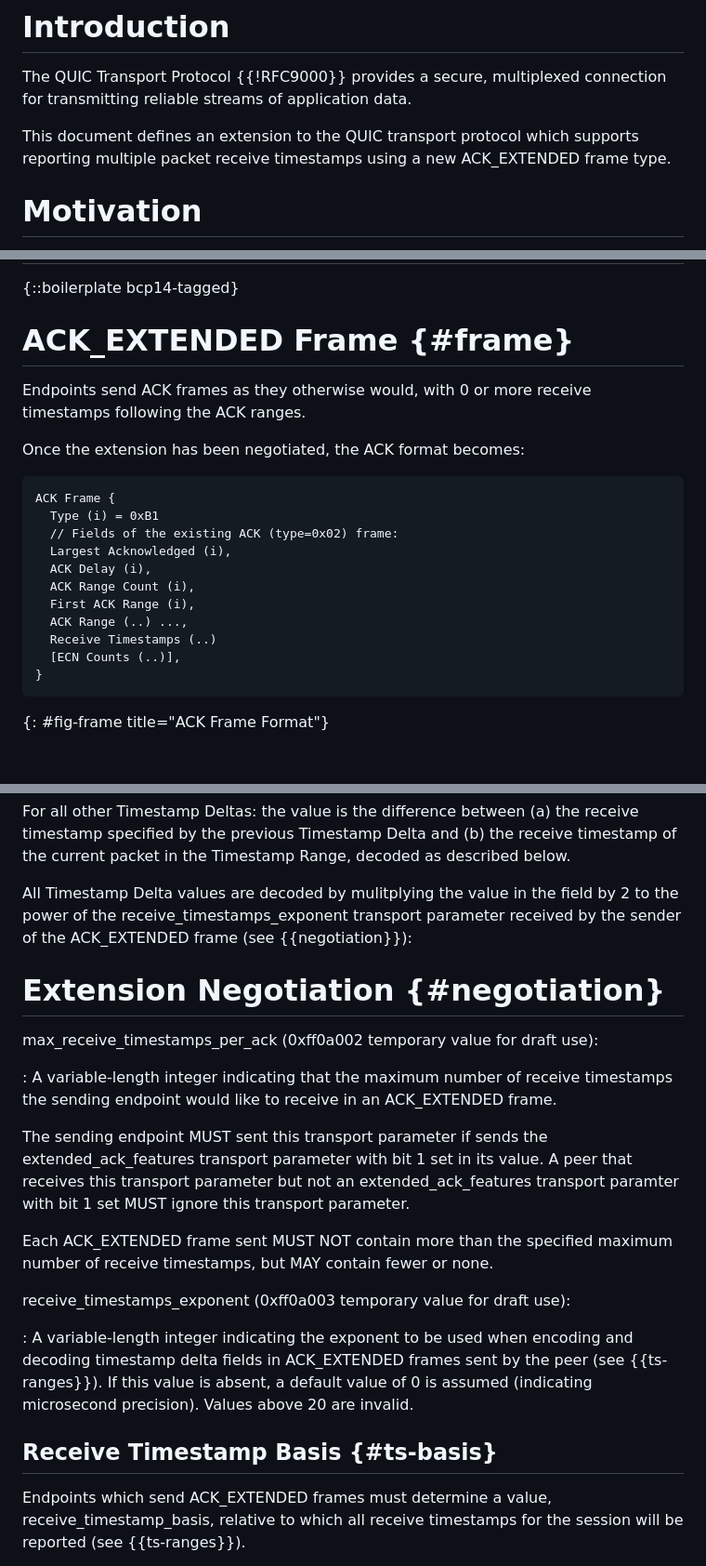
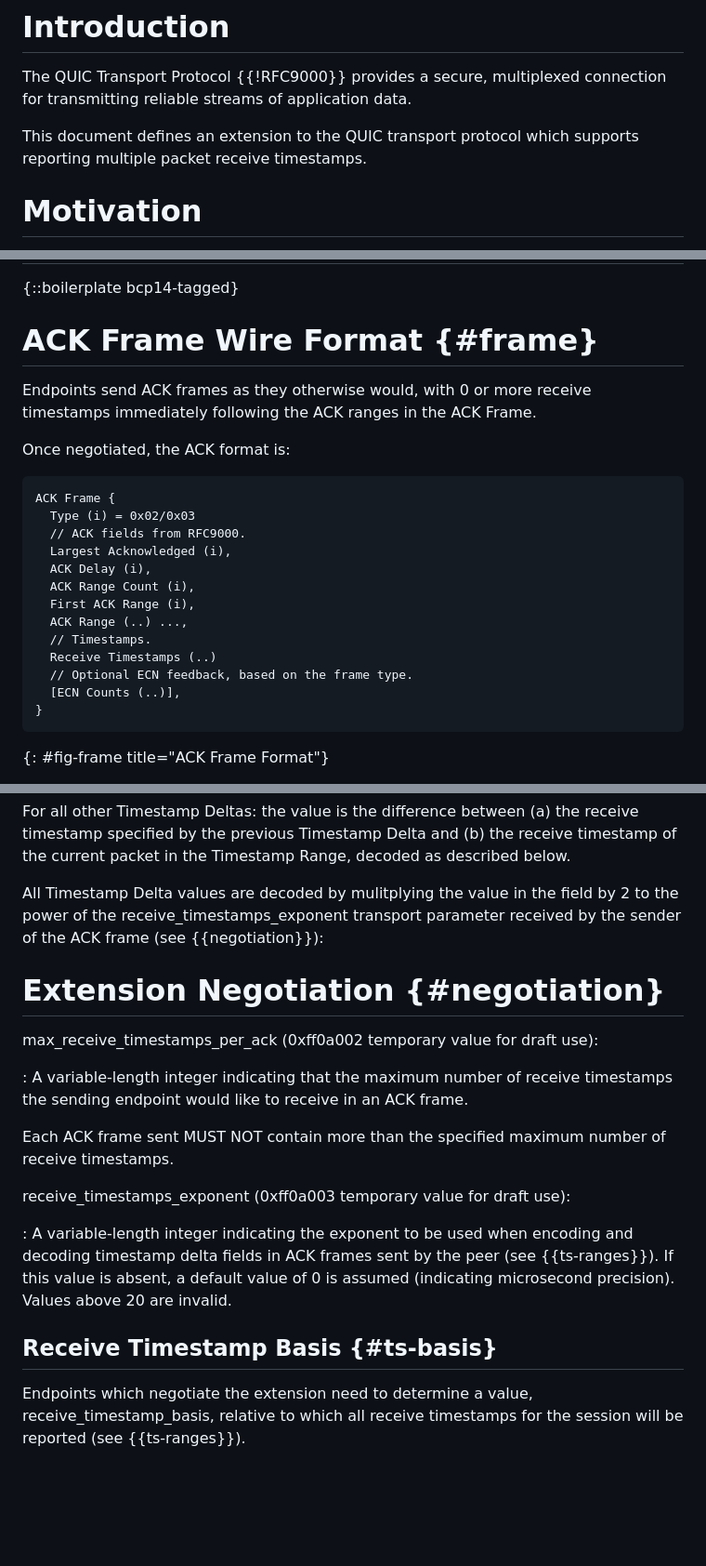
Before and after one commit to wcsmith/draft-quic-receive-ts, a Markdown page: draft-smith-quic-receive-ts.md, 3 parts joined by grey strips. Shown: that part at 93% size. GitHub-like rendering; blank space fills up the shorter version.

```diff
--- a/draft-smith-quic-receive-ts.md
+++ b/draft-smith-quic-receive-ts.md
@@ -73,8 +73,7 @@ The QUIC Transport Protocol {{!RFC9000}} provides a secure, multiplexed
 connection for transmitting reliable streams of application data.
 
 This document defines an extension to the QUIC transport protocol which supports
-reporting multiple packet receive timestamps using a new ACK_EXTENDED
-frame type.
+reporting multiple packet receive timestamps.
 
 
 # Motivation
@@ -105,23 +104,25 @@ per round-trip in order to best measure the network.
 {::boilerplate bcp14-tagged}
 
 
-# ACK_EXTENDED Frame {#frame}
+# ACK Frame Wire Format {#frame}
 
 Endpoints send ACK frames as they otherwise would, with 0 or more receive
-timestamps following the ACK ranges.
+timestamps immediately following the ACK ranges in the ACK Frame.
 
-Once the extension has been negotiated, the ACK format becomes:
+Once negotiated, the ACK format is:
 
 ~~~
 ACK Frame {
-  Type (i) = 0xB1
-  // Fields of the existing ACK (type=0x02) frame:
+  Type (i) = 0x02/0x03
+  // ACK fields from RFC9000.
   Largest Acknowledged (i),
   ACK Delay (i),
   ACK Range Count (i),
   First ACK Range (i),
   ACK Range (..) ...,
+  // Timestamps.
   Receive Timestamps (..)
+  // Optional ECN feedback, based on the frame type.
   [ECN Counts (..)],
 }
 ~~~
@@ -207,36 +208,29 @@ Timestamp Deltas:
 
   All Timestamp Delta values are decoded by mulitplying the value in the field
   by 2 to the power of the receive_timestamps_exponent transport parameter
-  received by the sender of the ACK_EXTENDED frame (see
-  {{negotiation}}):
+  received by the sender of the ACK frame (see {{negotiation}}):
 
 # Extension Negotiation {#negotiation}
 
 max_receive_timestamps_per_ack (0xff0a002 temporary value for draft use):
 
 : A variable-length integer indicating that the maximum number of receive
-  timestamps the sending endpoint would like to receive in an ACK_EXTENDED
-  frame.
+  timestamps the sending endpoint would like to receive in an ACK frame.
 
-  The sending endpoint MUST sent this transport parameter if sends the
-  extended_ack_features transport parameter with bit 1 set in its value. A peer
-  that receives this transport parameter but not an extended_ack_features
-  transport paramter with bit 1 set MUST ignore this transport parameter.
-
-  Each ACK_EXTENDED frame sent MUST NOT contain more than the
-  specified maximum number of receive timestamps, but MAY contain fewer or none.
+  Each ACK frame sent MUST NOT contain more than the specified maximum
+  number of receive timestamps.
 
 receive_timestamps_exponent (0xff0a003 temporary value for draft use):
 
 : A variable-length integer indicating the exponent to be used when encoding and
-  decoding timestamp delta fields in ACK_EXTENDED frames sent by the
+  decoding timestamp delta fields in ACK frames sent by the
   peer (see {{ts-ranges}}). If this value is absent, a default value of 0 is
   assumed (indicating microsecond precision). Values above 20 are invalid.
 
 
 ## Receive Timestamp Basis {#ts-basis}
 
-Endpoints which send ACK_EXTENDED frames must determine a value,
+Endpoints which negotiate the extension need to determine a value,
 receive_timestamp_basis, relative to which all receive timestamps for the
 session will be reported (see {{ts-ranges}}).
 
```
Also changed, not shown: other parts of draft-smith-quic-receive-ts.md (+1 -1 lines).
